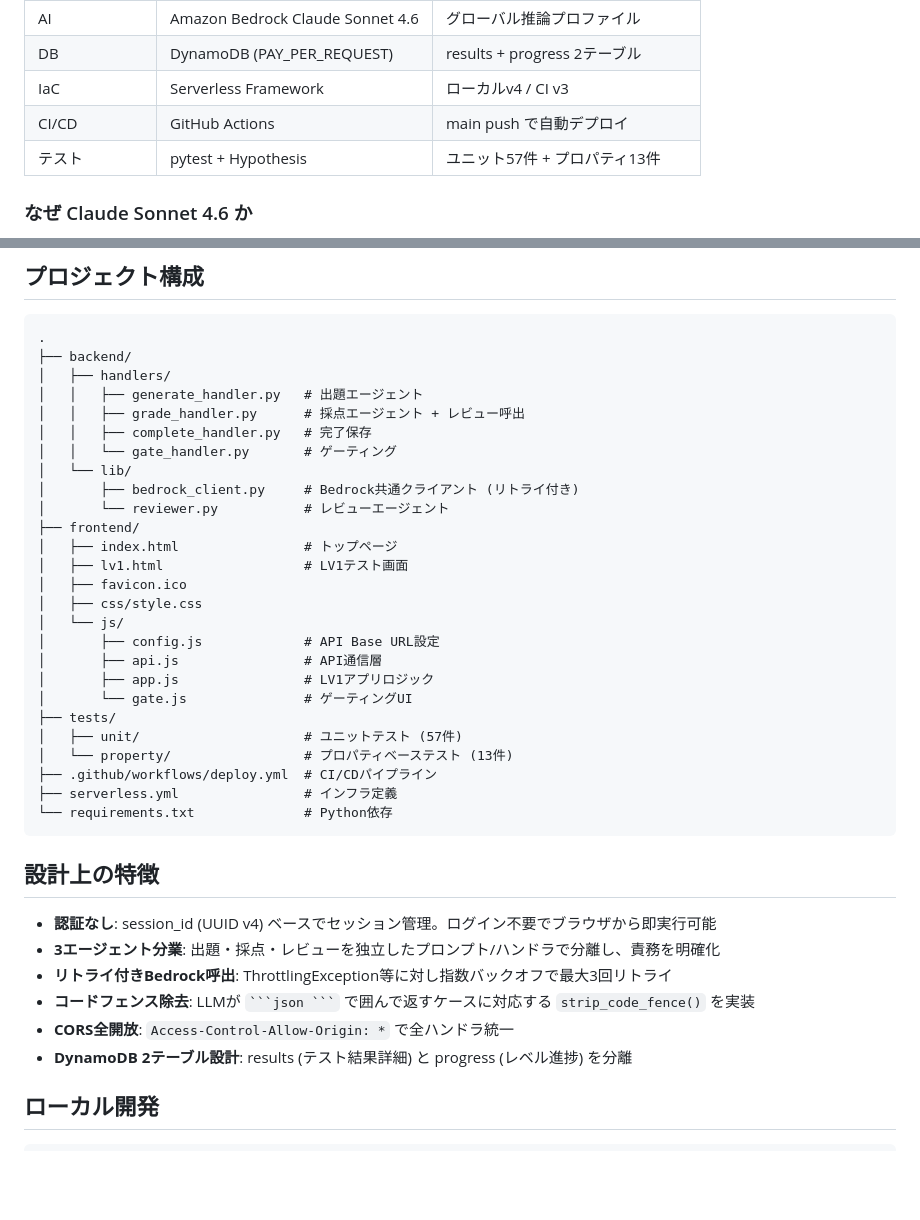
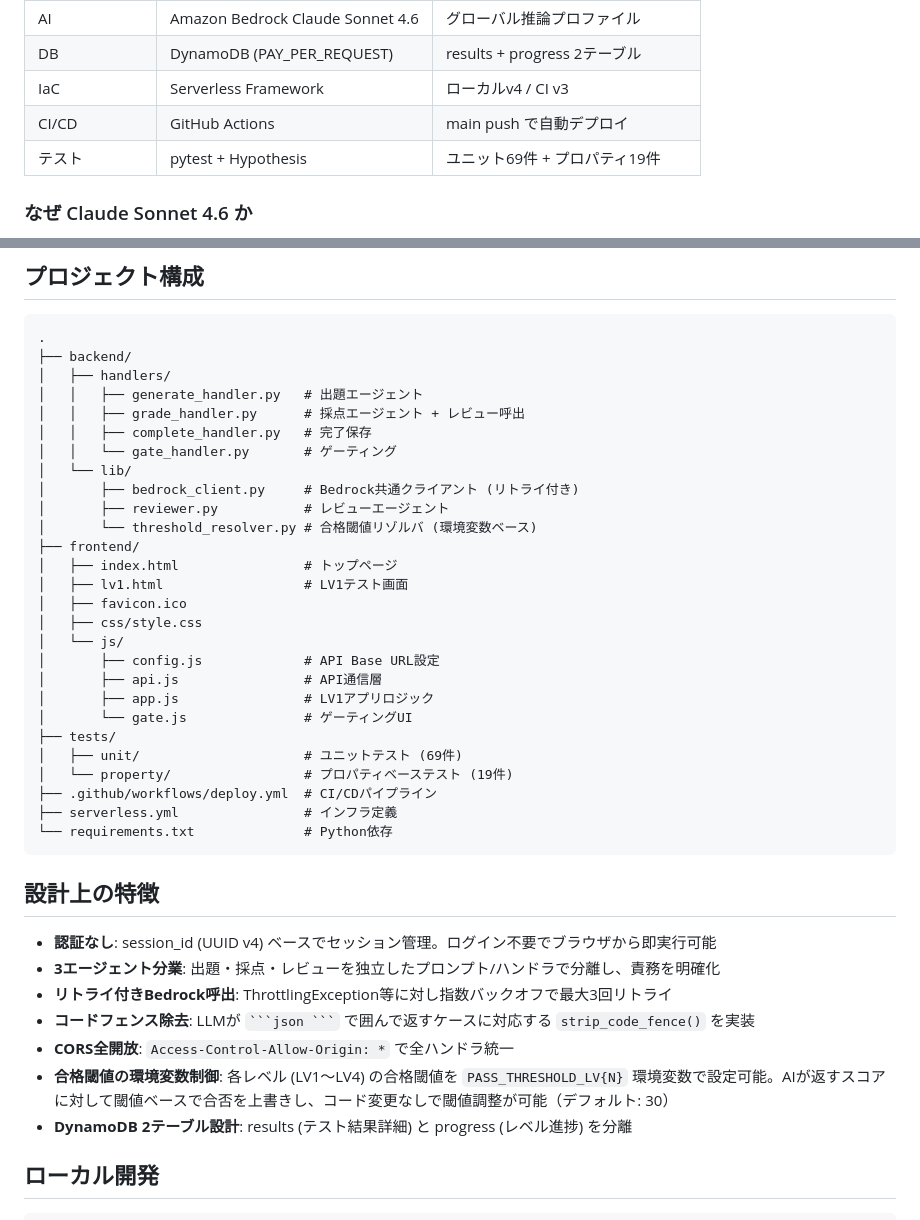
Before and after one commit to leadlea/LV1, a Markdown page: README.md, 2 parts joined by grey strips. Rendered like a GitHub page; blank space fills up the shorter version.

Commit message:
docs: update README with configurable pass threshold info

````diff
--- a/README.md
+++ b/README.md
@@ -119,7 +119,7 @@ graph LR
 | DB | DynamoDB (PAY_PER_REQUEST) | results + progress 2テーブル |
 | IaC | Serverless Framework | ローカルv4 / CI v3 |
 | CI/CD | GitHub Actions | main push で自動デプロイ |
-| テスト | pytest + Hypothesis | ユニット57件 + プロパティ13件 |
+| テスト | pytest + Hypothesis | ユニット69件 + プロパティ19件 |
 
 ### なぜ Claude Sonnet 4.6 か
 
@@ -137,7 +137,8 @@ API Gatewayのハードリミットは29秒。Claude Opus 4.6では1リクエス
 │   │   └── gate_handler.py       # ゲーティング
 │   └── lib/
 │       ├── bedrock_client.py     # Bedrock共通クライアント (リトライ付き)
-│       └── reviewer.py           # レビューエージェント
+│       ├── reviewer.py           # レビューエージェント
+│       └── threshold_resolver.py # 合格閾値リゾルバ (環境変数ベース)
 ├── frontend/
 │   ├── index.html                # トップページ
 │   ├── lv1.html                  # LV1テスト画面
@@ -149,8 +150,8 @@ API Gatewayのハードリミットは29秒。Claude Opus 4.6では1リクエス
 │       ├── app.js                # LV1アプリロジック
 │       └── gate.js               # ゲーティングUI
 ├── tests/
-│   ├── unit/                     # ユニットテスト (57件)
-│   └── property/                 # プロパティベーステスト (13件)
+│   ├── unit/                     # ユニットテスト (69件)
+│   └── property/                 # プロパティベーステスト (19件)
 ├── .github/workflows/deploy.yml  # CI/CDパイプライン
 ├── serverless.yml                # インフラ定義
 └── requirements.txt              # Python依存
@@ -163,6 +164,7 @@ API Gatewayのハードリミットは29秒。Claude Opus 4.6では1リクエス
 - **リトライ付きBedrock呼出**: ThrottlingException等に対し指数バックオフで最大3回リトライ
 - **コードフェンス除去**: LLMが ` ```json ``` ` で囲んで返すケースに対応する `strip_code_fence()` を実装
 - **CORS全開放**: `Access-Control-Allow-Origin: *` で全ハンドラ統一
+- **合格閾値の環境変数制御**: 各レベル (LV1〜LV4) の合格閾値を `PASS_THRESHOLD_LV{N}` 環境変数で設定可能。AIが返すスコアに対して閾値ベースで合否を上書きし、コード変更なしで閾値調整が可能（デフォルト: 30）
 - **DynamoDB 2テーブル設計**: results (テスト結果詳細) と progress (レベル進捗) を分離
 
 ## ローカル開発
````
